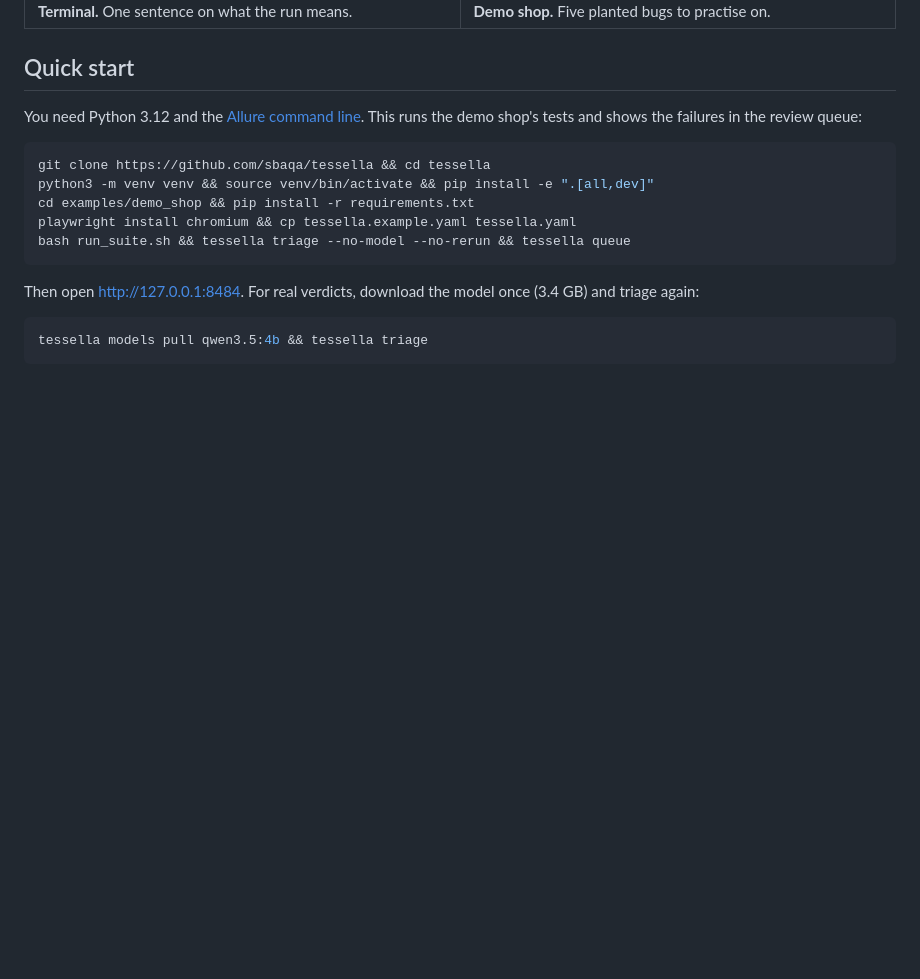
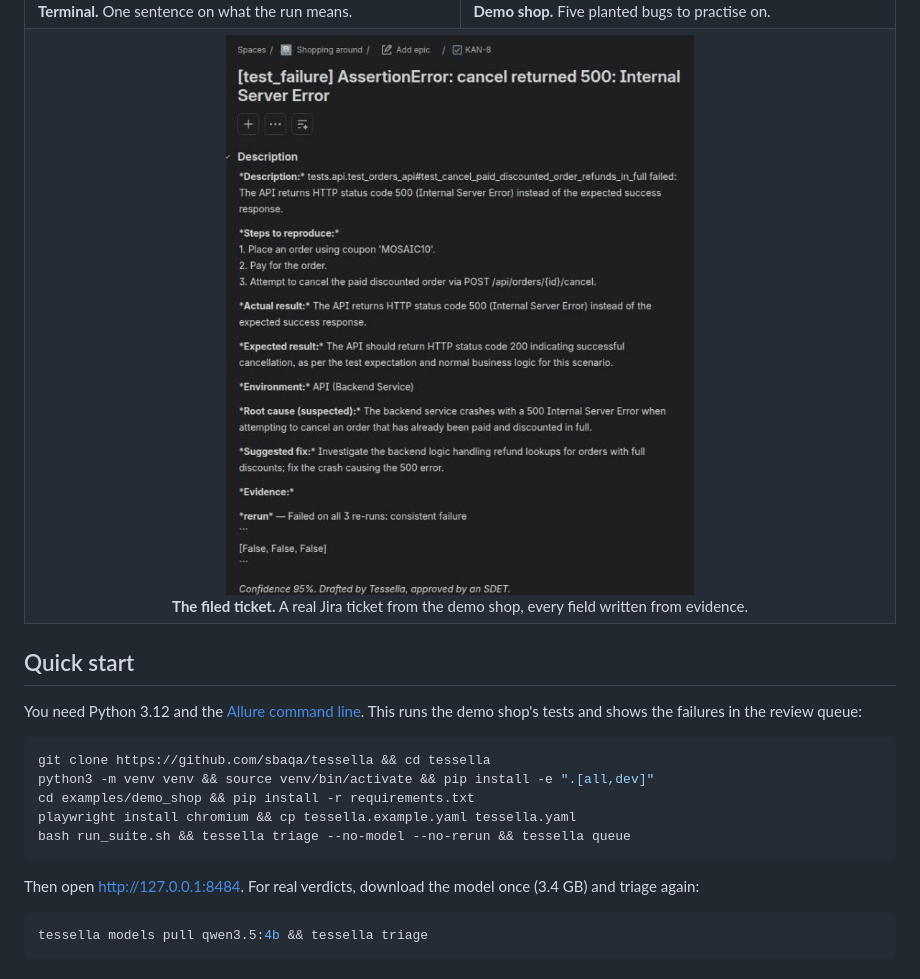
Before and after one commit to sbaqa/tessella, a Markdown page: README.md, the part around the change. Rendered like a GitHub page; pictures changed too: docs/media/kan-8.png (added); blank space fills up the shorter version.

Commit message:
Filed Jira tickets use wiki markup; real ticket in the README and GIF
Co-Authored-By: Claude Opus 5.5 (1M context) <noreply@anthropic.com>

```diff
--- a/README.md
+++ b/README.md
@@ -93,6 +93,9 @@ Real screens from the included demo shop, on a small local model.
 <tr>
 <td><img src="docs/media/terminal.png" alt="tessella triage output in a terminal"><br><b>Terminal.</b> One sentence on what the run means.</td>
 <td><img src="docs/media/shop.png" alt="Mosaic Market, the demo shop"><br><b>Demo shop.</b> Five planted bugs to practise on.</td>
+</tr>
+<tr>
+<td colspan="2" align="center"><img src="docs/media/kan-8.png" alt="A bug ticket Tessella filed in Jira after approval" width="560"><br><b>The filed ticket.</b> A real Jira ticket from the demo shop, every field written from evidence.</td>
 </tr>
 </table>
 
```
Also changed, not shown: CHANGELOG.md (+1 -0 lines), docs/media/hero.gif, 2 other files.
